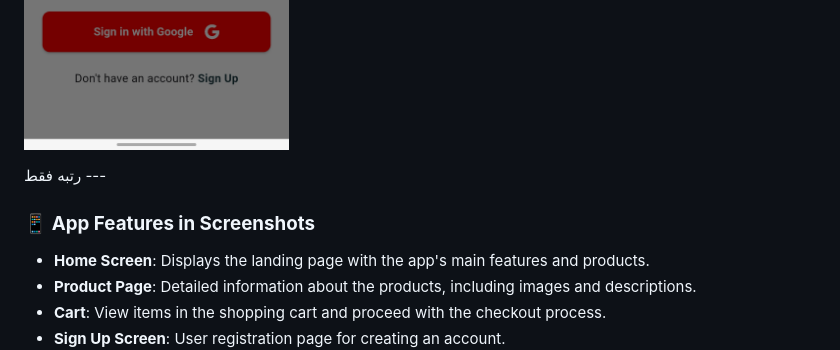
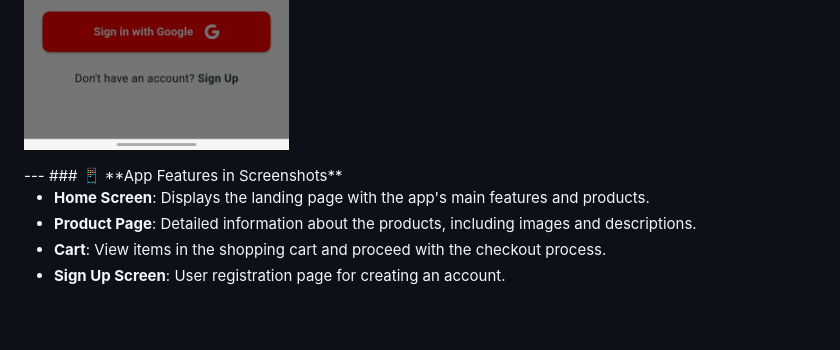
Before and after one commit to Farea-Al-Dhelaa/e-commerce-online, a Markdown page: README.md, the part around the change. Drawn GitHub-style; blank space fills up the shorter version.

```diff
--- a/README.md
+++ b/README.md
@@ -81,9 +81,7 @@ The app is built using **Material Design**, providing a modern, responsive, and
     <img src="https://github.com/Farea-Al-Dhelaa/e-commerce-online/blob/main/assets/screen%20shoot/forget%20password.jpg" width="300" />
  </div>
 </p>
-رتبه فقط
 ---
-
 ### 📱 **App Features in Screenshots**
 
 - **Home Screen**: Displays the landing page with the app's main features and products.
```
